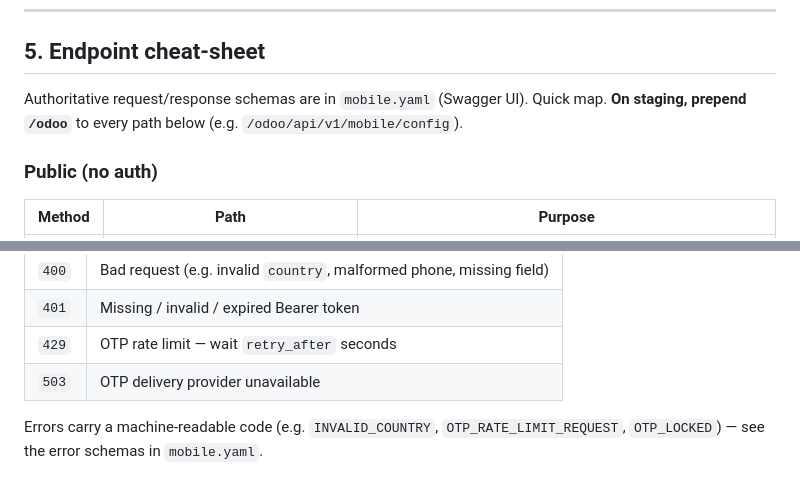
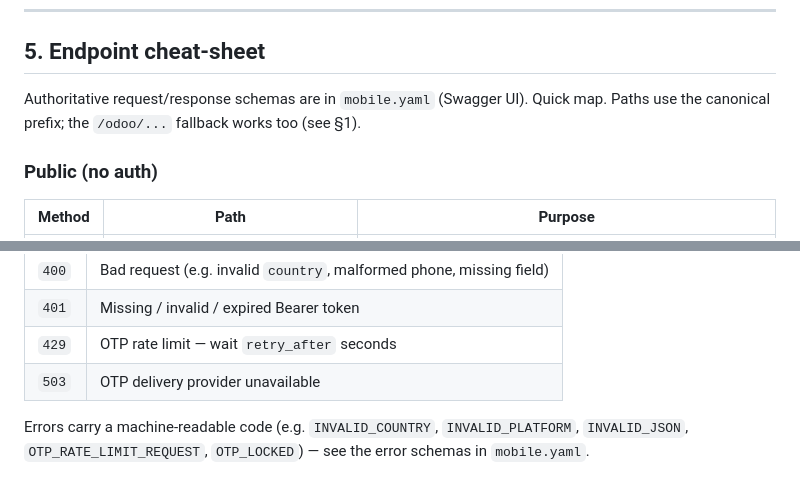
Before and after one commit to shooma/loyalty-backend-swagger, a Markdown page: mobile.md, 2 parts joined by grey strips. Rendered like a GitHub page.

```diff
--- a/mobile.md
+++ b/mobile.md
@@ -173,7 +177,7 @@ POS team so mobile and POS testing don't collide.
 ## 5. Endpoint cheat-sheet
 
 Authoritative request/response schemas are in `mobile.yaml` (Swagger UI). Quick map.
-**On staging, prepend `/odoo`** to every path below (e.g. `/odoo/api/v1/mobile/config`).
+Paths use the canonical prefix; the `/odoo/...` fallback works too (see §1).
 
 ### Public (no auth)
 | Method | Path | Purpose |
@@ -241,5 +245,6 @@ curl -s $BASE/api/v1/mobile/me/card -H "Authorization: Bearer $TOKEN" | jq
 | `429` | OTP rate limit — wait `retry_after` seconds |
 | `503` | OTP delivery provider unavailable |
 
-Errors carry a machine-readable code (e.g. `INVALID_COUNTRY`, `OTP_RATE_LIMIT_REQUEST`,
-`OTP_LOCKED`) — see the error schemas in `mobile.yaml`.
+Errors carry a machine-readable code (e.g. `INVALID_COUNTRY`, `INVALID_PLATFORM`,
+`INVALID_JSON`, `OTP_RATE_LIMIT_REQUEST`, `OTP_LOCKED`) — see the error schemas in
+`mobile.yaml`.
```
Also changed, not shown: other parts of mobile.md (+17 -13 lines).
